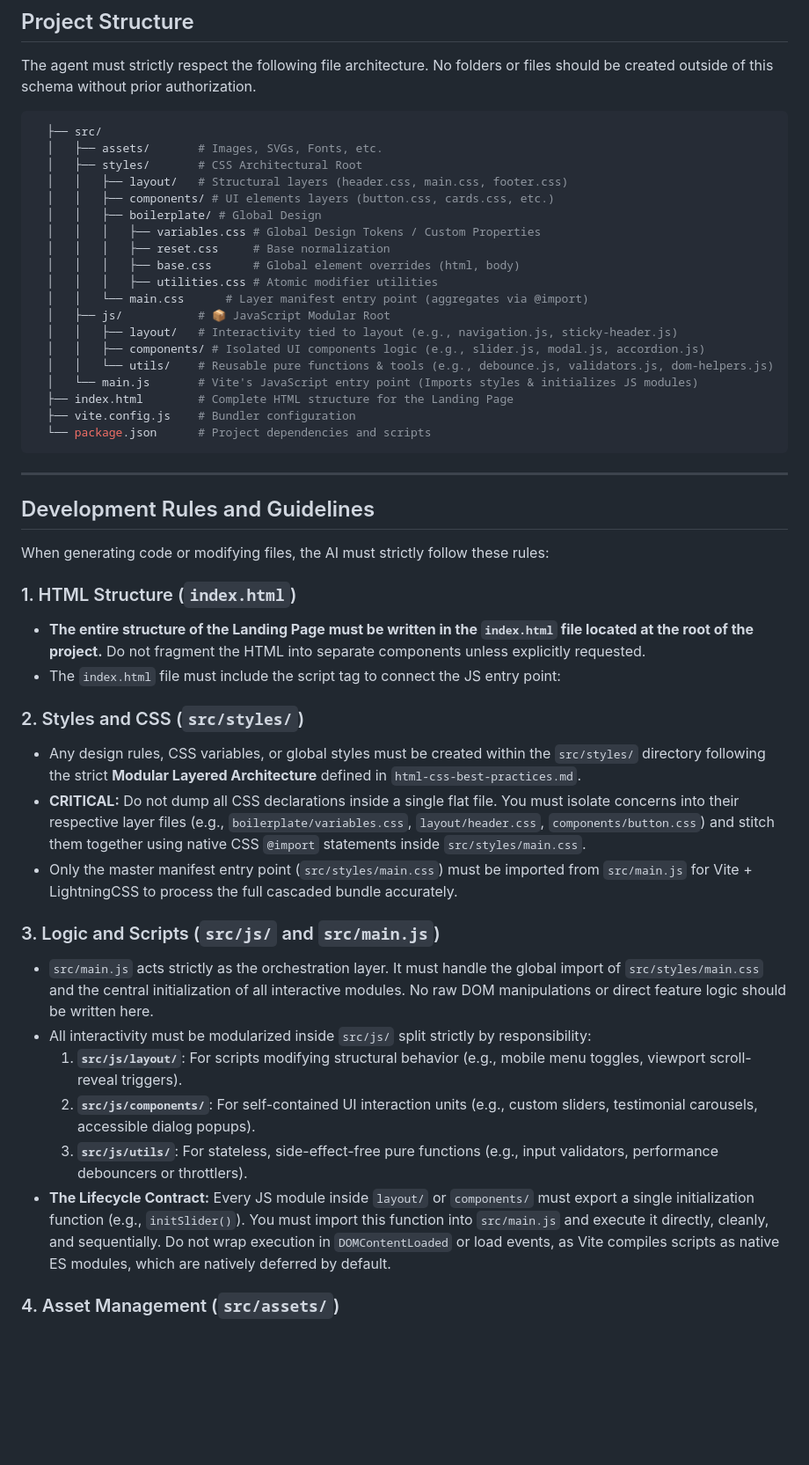
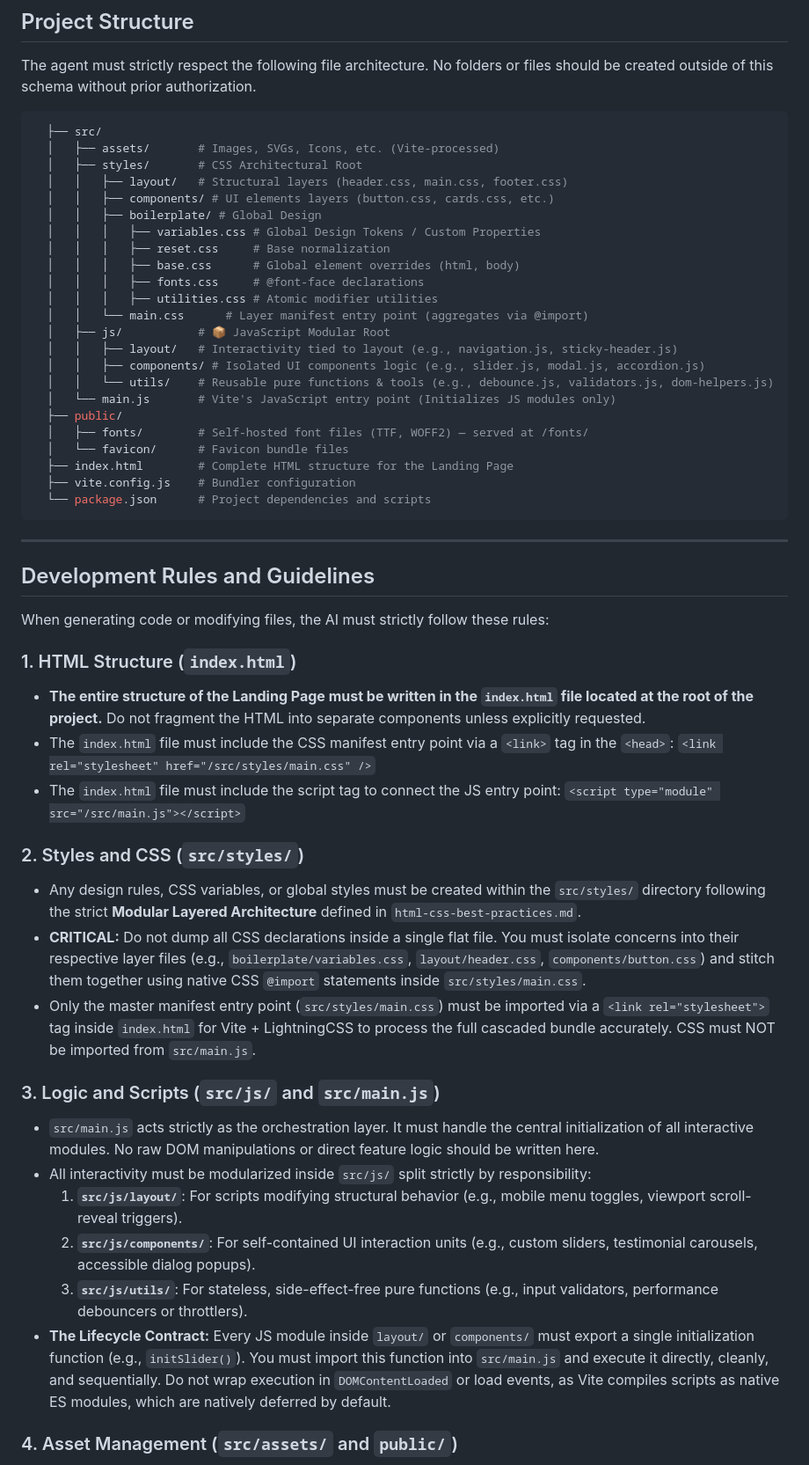
Before and after one commit to KiKDraS/opencode-landing-page-template, a Markdown page: AGENTS.md, the part around one of its changes. Shown at 88% size. GitHub-like rendering; blank space fills up the shorter version.

Commit message:
Update AGENTS.md to improve assets import

````diff
--- a/AGENTS.md
+++ b/AGENTS.md
@@ -52,7 +52,7 @@ files should be created outside of this schema without prior authorization.
 
 ```bash
   ├── src/
-  │   ├── assets/       # Images, SVGs, Fonts, etc.
+  │   ├── assets/       # Images, SVGs, Icons, etc. (Vite-processed)
   │   ├── styles/       # CSS Architectural Root
   │   │   ├── layout/   # Structural layers (header.css, main.css, footer.css)
   │   │   ├── components/ # UI elements layers (button.css, cards.css, etc.)
@@ -60,13 +60,17 @@ files should be created outside of this schema without prior authorization.
   │   │   │   ├── variables.css # Global Design Tokens / Custom Properties
   │   │   │   ├── reset.css     # Base normalization
   │   │   │   ├── base.css      # Global element overrides (html, body)
+  │   │   │   ├── fonts.css     # @font-face declarations
   │   │   │   ├── utilities.css # Atomic modifier utilities
   │   │   └── main.css      # Layer manifest entry point (aggregates via @import)
   │   ├── js/           # 📦 JavaScript Modular Root
   │   │   ├── layout/   # Interactivity tied to layout (e.g., navigation.js, sticky-header.js)
   │   │   ├── components/ # Isolated UI components logic (e.g., slider.js, modal.js, accordion.js)
   │   │   └── utils/    # Reusable pure functions & tools (e.g., debounce.js, validators.js, dom-helpers.js)
-  │   └── main.js       # Vite's JavaScript entry point (Imports styles & initializes JS modules)
+  │   └── main.js       # Vite's JavaScript entry point (Initializes JS modules only)
+  ├── public/
+  │   ├── fonts/        # Self-hosted font files (TTF, WOFF2) — served at /fonts/
+  │   └── favicon/      # Favicon bundle files
   ├── index.html        # Complete HTML structure for the Landing Page
   ├── vite.config.js    # Bundler configuration
   └── package.json      # Project dependencies and scripts
@@ -84,8 +88,10 @@ rules:
 - **The entire structure of the Landing Page must be written in the `index.html`
   file located at the root of the project.** Do not fragment the HTML into
   separate components unless explicitly requested.
+- The `index.html` file must include the CSS manifest entry point via a `<link>`
+  tag in the `<head>`: `<link rel="stylesheet" href="/src/styles/main.css" />`
 - The `index.html` file must include the script tag to connect the JS entry
-  point: <script type="module" src="/src/main.js"></script>
+  point: `<script type="module" src="/src/main.js"></script>`
 
 ### 2. Styles and CSS (`src/styles/`)
 
@@ -98,15 +104,15 @@ rules:
   stitch them together using native CSS `@import` statements inside
   `src/styles/main.css`.
 - Only the master manifest entry point (`src/styles/main.css`) must be imported
-  from `src/main.js` for Vite + LightningCSS to process the full cascaded bundle
-  accurately.
+  via a `<link rel="stylesheet">` tag inside `index.html` for Vite +
+  LightningCSS to process the full cascaded bundle accurately. CSS must NOT be
+  imported from `src/main.js`.
 
 ### 3. Logic and Scripts (`src/js/` and `src/main.js`)
 
 - `src/main.js` acts strictly as the orchestration layer. It must handle the
-  global import of `src/styles/main.css` and the central initialization of all
-  interactive modules. No raw DOM manipulations or direct feature logic should
-  be written here.
+  central initialization of all interactive modules. No raw DOM manipulations or
+  direct feature logic should be written here.
 - All interactivity must be modularized inside `src/js/` split strictly by
   responsibility:
   1. **`src/js/layout/`**: For scripts modifying structural behavior (e.g.,
@@ -122,5 +128,5 @@ rules:
   Vite compiles scripts as native ES modules, which are natively deferred by
   default.
 
-### 4. Asset Management (`src/assets/`)
+### 4. Asset Management (`src/assets/` and `public/`)
 
````
Also changed, not shown: other parts of AGENTS.md (+14 -3 lines).
